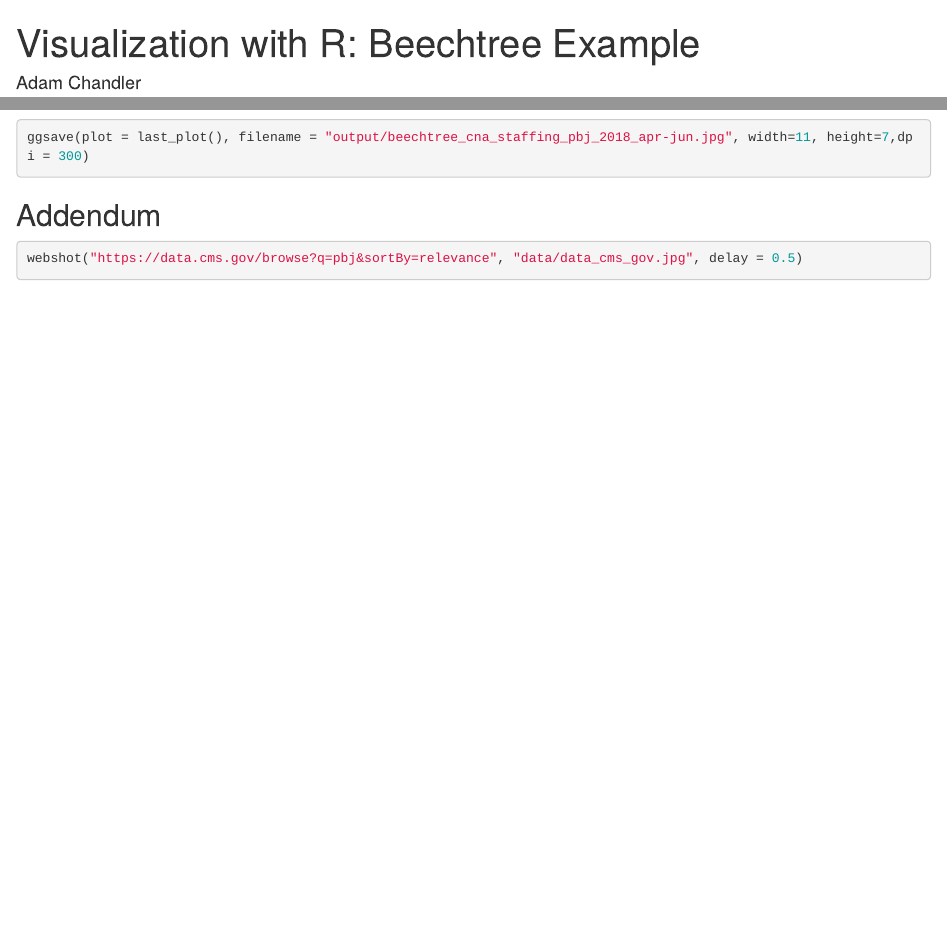
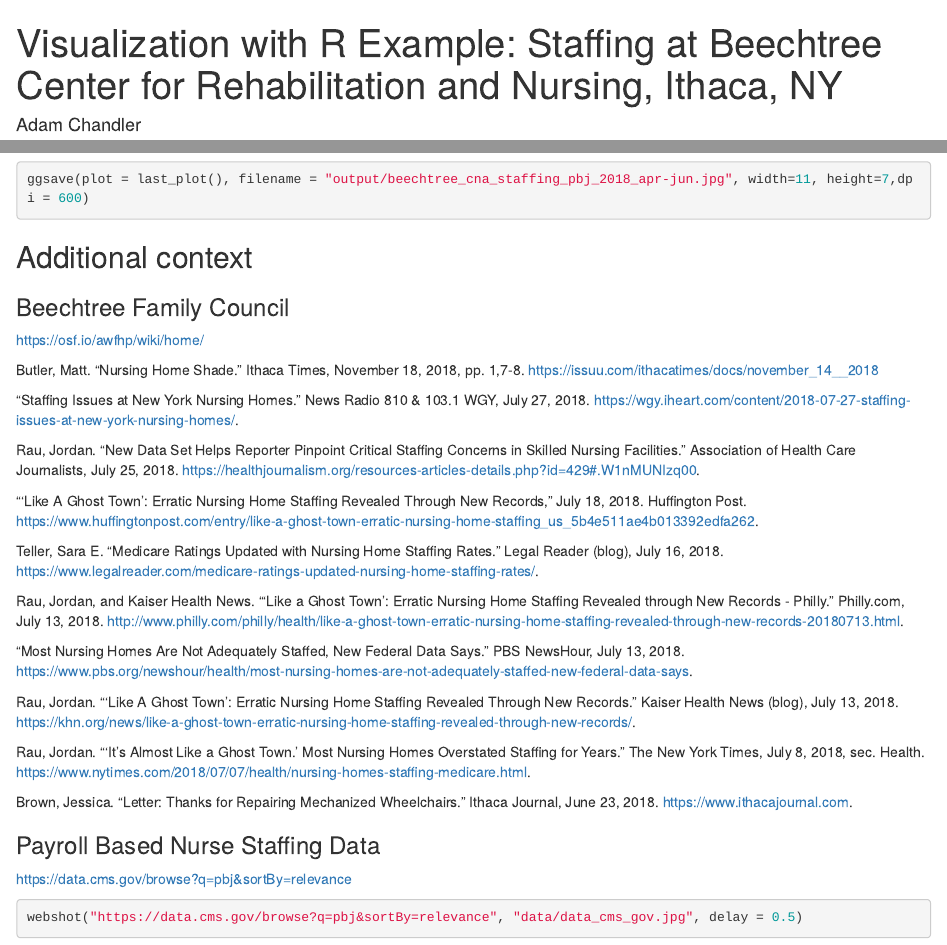
Before and after one commit to alc28/cul_viz_w_r, an R Markdown document (presentation_2.Rmd): the page in a window 1100 px wide, from its top, and a second part further down, joined at a grey line. Rendered offline with R 4.5, knitr and Pandoc, with nearby package versions; some code elsewhere in the file could not run offline.

Commit message:
title change

````diff
--- a/presentation_2.Rmd
+++ b/presentation_2.Rmd
@@ -1,5 +1,5 @@
 ---
-title: "Visualization with R: Beechtree Example"
+title: "Visualization with R Example: Staffing at Beechtree Center for Rehabilitation and Nursing, Ithaca, NY"
 author: "Adam Chandler"
 date: "12/18/2018"
 output:
@@ -115,15 +115,45 @@ ggplot(df_q2, aes(workdate, residents_per_cna), vjust = 0.3) +
 
 ```{r}
 
-ggsave(plot = last_plot(), filename = "output/beechtree_cna_staffing_pbj_2018_apr-jun.jpg", width=11, height=7,dpi = 300)
+ggsave(plot = last_plot(), filename = "output/beechtree_cna_staffing_pbj_2018_apr-jun.jpg", width=11, height=7,dpi = 600)
 
 ```
 
-
-## Addendum
+## Additional context
 
 
+### Beechtree Family Council
+
+https://osf.io/awfhp/wiki/home/
+
+Butler, Matt. “Nursing Home Shade.” Ithaca Times, November 18, 2018, pp. 1,7-8. https://issuu.com/ithacatimes/docs/november_14__2018
+
+“Staffing Issues at New York Nursing Homes.” News Radio 810 & 103.1 WGY, July 27, 2018. https://wgy.iheart.com/content/2018-07-27-staffing-issues-at-new-york-nursing-homes/.
+
+Rau, Jordan. “New Data Set Helps Reporter Pinpoint Critical Staffing Concerns in Skilled Nursing Facilities.” Association of Health Care Journalists, July 25, 2018. https://healthjournalism.org/resources-articles-details.php?id=429#.W1nMUNIzq00.
+
+“‘Like A Ghost Town’: Erratic Nursing Home Staffing Revealed Through New Records,” July 18, 2018. Huffington Post. https://www.huffingtonpost.com/entry/like-a-ghost-town-erratic-nursing-home-staffing_us_5b4e511ae4b013392edfa262.
+
+Teller, Sara E. “Medicare Ratings Updated with Nursing Home Staffing Rates.” Legal Reader (blog), July 16, 2018. https://www.legalreader.com/medicare-ratings-updated-nursing-home-staffing-rates/.
+
+Rau, Jordan, and Kaiser Health News. “‘Like a Ghost Town’: Erratic Nursing Home Staffing Revealed through New Records - Philly.” Philly.com, July 13, 2018. http://www.philly.com/philly/health/like-a-ghost-town-erratic-nursing-home-staffing-revealed-through-new-records-20180713.html.
+
+“Most Nursing Homes Are Not Adequately Staffed, New Federal Data Says.” PBS NewsHour, July 13, 2018. https://www.pbs.org/newshour/health/most-nursing-homes-are-not-adequately-staffed-new-federal-data-says.
+
+Rau, Jordan. “‘Like A Ghost Town’: Erratic Nursing Home Staffing Revealed Through New Records.” Kaiser Health News (blog), July 13, 2018. https://khn.org/news/like-a-ghost-town-erratic-nursing-home-staffing-revealed-through-new-records/.
+
+Rau, Jordan. “‘It’s Almost Like a Ghost Town.’ Most Nursing Homes Overstated Staffing for Years.” The New York Times, July 8, 2018, sec. Health. https://www.nytimes.com/2018/07/07/health/nursing-homes-staffing-medicare.html.
+
+Brown, Jessica. “Letter: Thanks for Repairing Mechanized Wheelchairs.” Ithaca Journal, June 23, 2018. https://www.ithacajournal.com.
+
+
+
+### Payroll Based Nurse Staffing Data
+
+https://data.cms.gov/browse?q=pbj&sortBy=relevance
+
 ```{r}
+
 
 webshot("https://data.cms.gov/browse?q=pbj&sortBy=relevance", "data/data_cms_gov.jpg", delay = 0.5)
 
````
Also changed, not shown: output/beechtree_cna_staffing_pbj_2018_apr-jun.jpg, presentation_2.md, presentation_2_files/figure-html/unnamed-chunk-5-1.png, presentation_2.Rmd (6 more changed lines).
